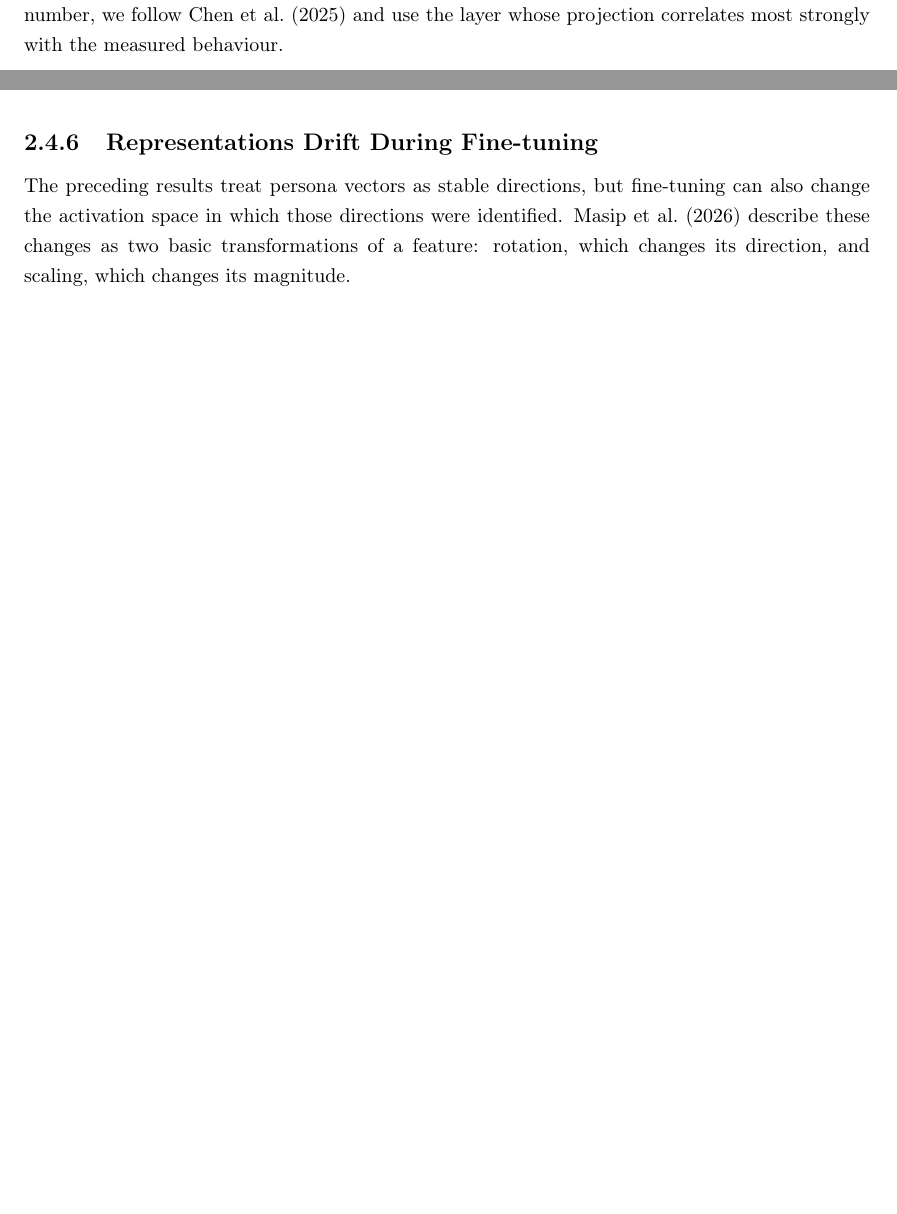
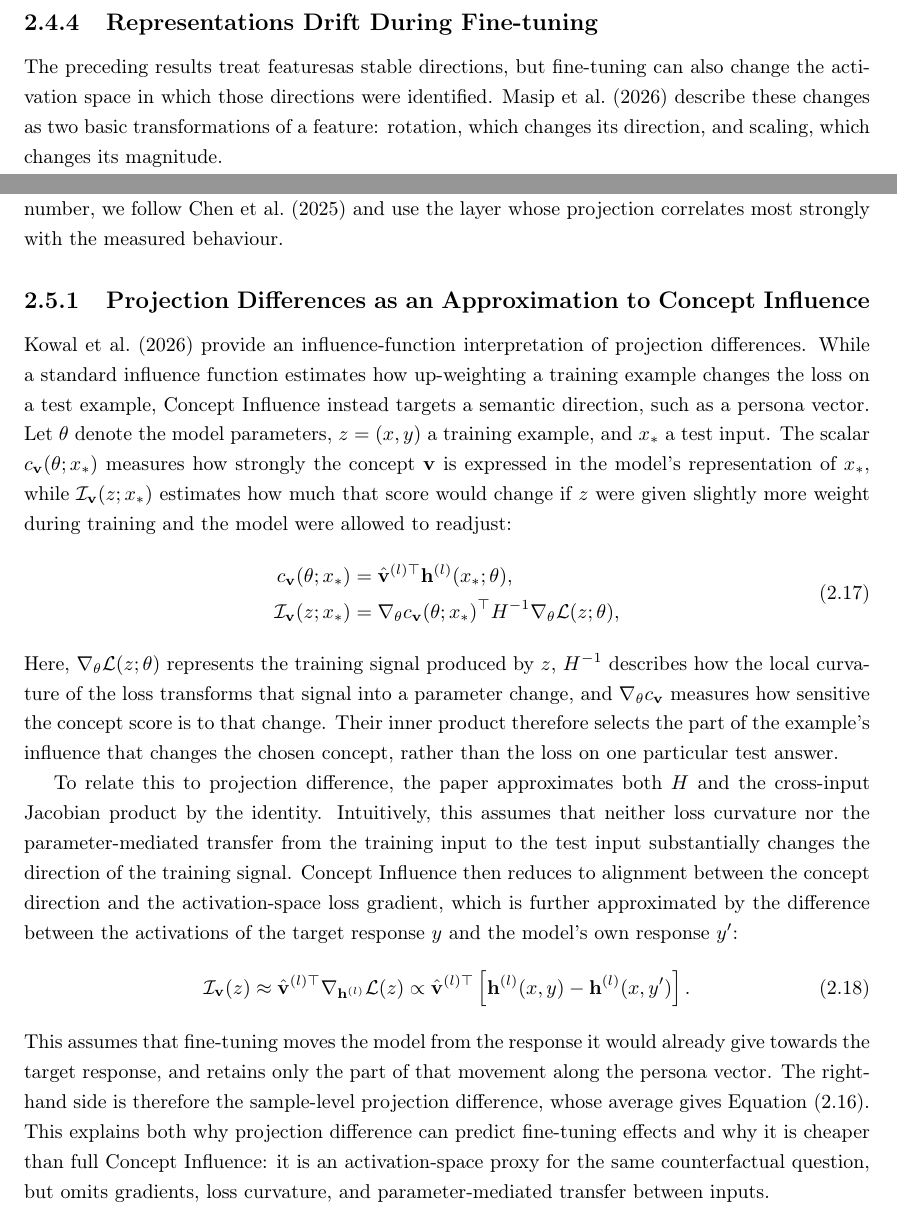
Before and after one commit to Pabloo22/msc_thesis, a LaTeX thesis (MSc_Report/project_report - pg.tex, which reads MSc_Report/chapters/02-Background.tex): two parts of pages 20 and 21 of 59 before the commit and two parts of pages 20 and 21 of 60 after it, joined at a grey line, cut so that both start at the same text, the shorter picture padded with empty space. Compiled offline with pdfLaTeX.

Commit message:
Update Background chapter with new section on representation drift and add Concept Influence reference

```diff
--- a/MSc_Report/chapters/02-Background.tex
+++ b/MSc_Report/chapters/02-Background.tex
@@ -216,7 +216,13 @@ A third family of methods finds directions without being told what to look for.
 
 Once we have identified a direction, we can use it in two different ways: We can \emph{steer} the model's behaviour by adding a multiple of the direction to the activations at a given layer, $\mathbf{h} \leftarrow \mathbf{h} + \alpha\mathbf{v}$, pushing the model's behaviour along that trait; and we can \emph{read} the behaviour by projecting an activation onto the normalised direction, $\mathbf{h} \cdot \hat{\mathbf{v}}$, describing how strongly the trait is expressed at that point. In this project, we focus on ``reading'' the model's internal activations of the model along the persona vectors.
 
-\subsection{Persona Vectors}
+\subsection{Representations Drift During Fine-tuning}
+\label{subsec:representation_drift}
+The preceding results treat featuresas stable directions, but fine-tuning can also change the activation space in which those directions were identified. \citet{masip2026putting_face} describe these changes as two basic transformations of a feature: rotation, which changes its direction, and scaling, which changes its magnitude.
+
+These transformations can cause forgetting in two ways. First, the changed feature may become misaligned with the model's downstream readout, even if the feature itself remains intact. Second, the feature may lose representational capacity by rotating towards other features or by shrinking in norm, a process the authors call fading. Fading was the main driver of forgetting in their continual-learning case study on a Vision Transformer (a transformer whose tokens represent image patches instead of words), although this does not establish that it is also the dominant mechanism in LLMs. For this project, the broader implication is that a persona vector extracted from the initial model, and the projections measured along it, may become less reliable as sequential fine-tuning changes the model's representations.
+
+\section{Persona Vectors}
 \label{subsec:persona_vectors}
 Persona vectors are the particular type of feature direction that we use throughout this project. \cite{chen2025persona_vectors} introduced an automated pipeline that takes a natural-language description of a character trait, such as evilness or sycophancy, and extracts a corresponding direction from the model's activation space using a ``mean of differences'' approach.
 
@@ -236,15 +242,30 @@ Intuitively, $\Delta P$ measures how strongly the dataset pulls the model toward
 
 Both \Cref{eq:persona_vector,eq:projection_difference} produce one value per layer. To reduce this to a single number, we follow \cite{chen2025persona_vectors} and use the layer whose projection correlates most strongly with the measured behaviour.
 
+\subsection{Projection Differences as an Approximation to Concept Influence}
+\label{subsec:concept_influence}
+
+\citet{kowal2026conceptinfluenceleveraginginterpretability} provide an influence-function interpretation of projection differences. While a standard influence function estimates how up-weighting a training example changes the loss on a test example, Concept Influence instead targets a semantic direction, such as a persona vector. Let $\theta$ denote the model parameters, $z=(x,y)$ a training example, and $x_*$ a test input. The scalar $c_{\mathbf{v}}(\theta;x_*)$ measures how strongly the concept $\mathbf{v}$ is expressed in the model's representation of $x_*$, while $\mathcal{I}_{\mathbf{v}}(z;x_*)$ estimates how much that score would change if $z$ were given slightly more weight during training and the model were allowed to readjust:
+\begin{equation}
+    \begin{aligned}
+        c_{\mathbf{v}}(\theta;x_*) &= \hat{\mathbf{v}}^{(l)\top}\mathbf{h}^{(l)}(x_*;\theta), \\
+        \mathcal{I}_{\mathbf{v}}(z;x_*) &= \nabla_\theta c_{\mathbf{v}}(\theta;x_*)^\top H^{-1}\nabla_\theta \mathcal{L}(z;\theta),
+    \end{aligned}
+    \label{eq:concept_influence}
+\end{equation}
+Here, $\nabla_\theta\mathcal{L}(z;\theta)$ represents the training signal produced by $z$, $H^{-1}$ describes how the local curvature of the loss transforms that signal into a parameter change, and $\nabla_\theta c_{\mathbf{v}}$ measures how sensitive the concept score is to that change. Their inner product therefore selects the part of the example's influence that changes the chosen concept, rather than the loss on one particular test answer.
+
+To relate this to projection difference, the paper approximates both $H$ and the cross-input Jacobian product by the identity. Intuitively, this assumes that neither loss curvature nor the parameter-mediated transfer from the training input to the test input substantially changes the direction of the training signal. Concept Influence then reduces to alignment between the concept direction and the activation-space loss gradient, which is further approximated by the difference between the activations of the target response $y$ and the model's own response $y'$:
+\begin{equation}
+    \mathcal{I}_{\mathbf{v}}(z) \approx \hat{\mathbf{v}}^{(l)\top}\nabla_{\mathbf{h}^{(l)}}\mathcal{L}(z)
+    \propto \hat{\mathbf{v}}^{(l)\top}\left[\mathbf{h}^{(l)}(x,y)-\mathbf{h}^{(l)}(x,y')\right].
+    \label{eq:concept_influence_projection_difference}
+\end{equation}
+This assumes that fine-tuning moves the model from the response it would already give towards the target response, and retains only the part of that movement along the persona vector. The right-hand side is therefore the sample-level projection difference, whose average gives \Cref{eq:projection_difference}. This explains both why projection difference can predict fine-tuning effects and why it is cheaper than full Concept Influence: it is an activation-space proxy for the same counterfactual question, but omits gradients, loss curvature, and parameter-mediated transfer between inputs.
+
 \subsection{Persona Features Control Emergent Misalignment}
 \label{subsec:persona_features_em}
 
 One explanation for EM's generalisation is that fine-tuning changes which of the model's pre-existing personas it expresses. Under this account, pre-training teaches the model to simulate many different characters, while post-training makes a helpful Assistant persona the default. Narrow incorrect training data may then shift the model towards a malicious or sarcastic persona whose broader behavioural traits were already learned during pre-training. The helpful-only results of \citet{wang2026persona_em_openai} show that removing a safety-specific mechanism is not necessary for this shift, although they do not rule out a more general mechanism that controls which persona the model expresses. Using SAE-based model diffing, the authors identified a ``toxic persona'' feature whose activation increased across the emergently misaligned GPT-4o models they studied. Steering the original model towards this feature elicited broadly misaligned responses, whereas steering the fine-tuned models away from it reduced their misalignment, suggesting that the feature plays a causal role rather than merely correlating with the behaviour. Its activation also increased before misalignment appeared in behavioural evaluations, making it a potential warning signal. Unlike our persona vectors, however, this feature was discovered from changes in the model's activations rather than defined from a named trait in advance. These results support the idea that shifts along personality-related directions can predict and sometimes control model behaviour, although they do not establish that all forms of emergent misalignment are mediated by a single universal direction.
 
-\subsection{Representations Drift During Fine-tuning}
-\label{subsec:representation_drift}
-The preceding results treat persona vectors as stable directions, but fine-tuning can also change the activation space in which those directions were identified. \citet{masip2026putting_face} describe these changes as two basic transformations of a feature: rotation, which changes its direction, and scaling, which changes its magnitude.
-
-These transformations can cause forgetting in two ways. First, the changed feature may become misaligned with the model's downstream readout, even if the feature itself remains intact. Second, the feature may lose representational capacity by rotating towards other features or by shrinking in norm, a process the authors call fading. Fading was the main driver of forgetting in their continual-learning case study on a Vision Transformer (a transformer whose tokens represent image patches instead of words), although this does not establish that it is also the dominant mechanism in LLMs. For this project, the broader implication is that a persona vector extracted from the initial model, and the projections measured along it, may become less reliable as sequential fine-tuning changes the model's representations.
-
 \section{Related Work}
```
Also changed, not shown: MSc_Report/references.bib (+10 -0 lines), MSc_Report/chapters/02-Background.tex (1 more changed lines).
